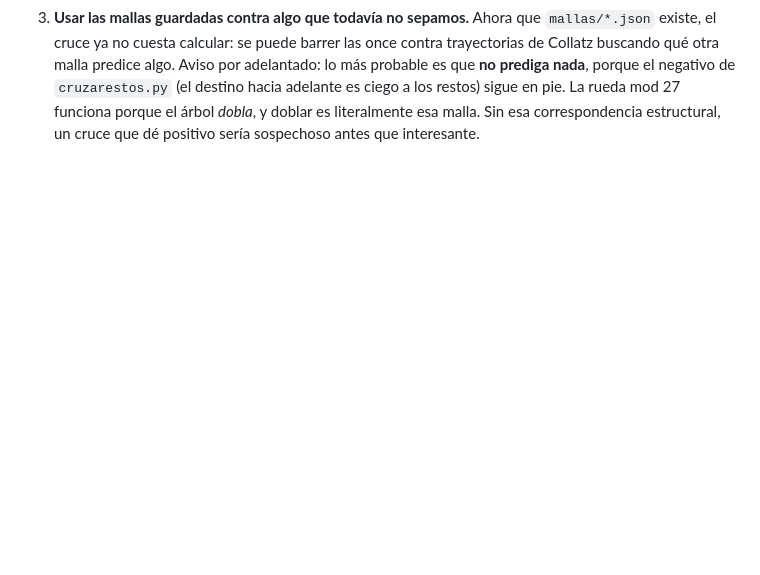
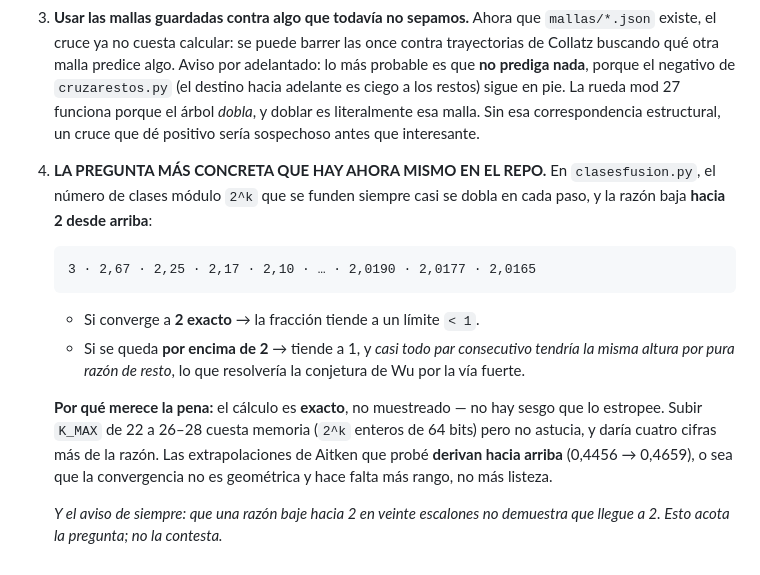
Before and after one commit to theswordofthemorning/conjeturadecollazpython, a Markdown page: CLAUDE.md, the part around the change. Drawn GitHub-style; blank space fills up the shorter version.

Commit message:
Apuntar por donde seguir: la razon 2,0165 y hacia donde va

````diff
--- a/CLAUDE.md
+++ b/CLAUDE.md
@@ -1093,3 +1093,26 @@ paso y midió que no llega al segundo.)*
    restos) sigue en pie. La rueda mod 27 funciona porque el árbol *dobla*, y
    doblar es literalmente esa malla. Sin esa correspondencia estructural, un
    cruce que dé positivo sería sospechoso antes que interesante.
+
+4. **LA PREGUNTA MÁS CONCRETA QUE HAY AHORA MISMO EN EL REPO.** En
+   `clasesfusion.py`, el número de clases módulo `2^k` que se funden siempre
+   casi se dobla en cada paso, y la razón baja **hacia 2 desde arriba**:
+
+   ```
+   3 · 2,67 · 2,25 · 2,17 · 2,10 · … · 2,0190 · 2,0177 · 2,0165
+   ```
+
+   - Si converge a **2 exacto** → la fracción tiende a un límite `< 1`.
+   - Si se queda **por encima de 2** → tiende a 1, y *casi todo par consecutivo
+     tendría la misma altura por pura razón de resto*, lo que resolvería la
+     conjetura de Wu por la vía fuerte.
+
+   **Por qué merece la pena:** el cálculo es **exacto**, no muestreado — no hay
+   sesgo que lo estropee. Subir `K_MAX` de 22 a 26–28 cuesta memoria
+   (`2^k` enteros de 64 bits) pero no astucia, y daría cuatro cifras más de la
+   razón. Las extrapolaciones de Aitken que probé **derivan hacia arriba**
+   (0,4456 → 0,4659), o sea que la convergencia no es geométrica y hace falta
+   más rango, no más listeza.
+
+   *Y el aviso de siempre: que una razón baje hacia 2 en veinte escalones no
+   demuestra que llegue a 2. Esto acota la pregunta; no la contesta.*
````
